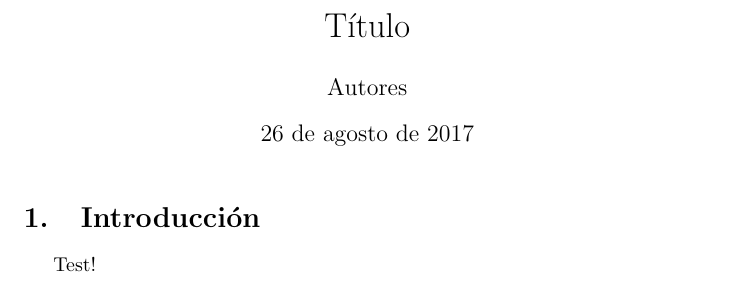
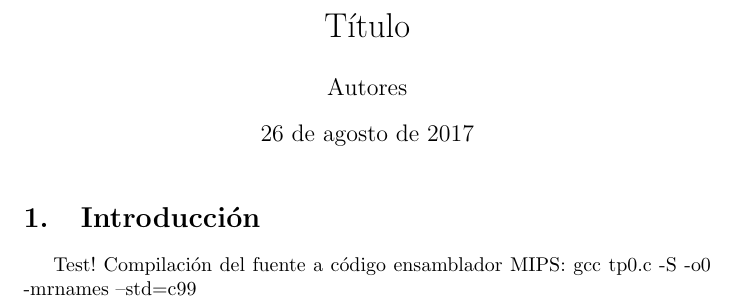
Before and after one commit to lucaslavandeira/palindrome, a LaTeX document (informe.tex): part of the page, cut so that both start at the same text. Compiled offline with pdfLaTeX.

Commit message:
Guardo comando para compilar codigo MIPS

```diff
--- a/informe.tex
+++ b/informe.tex
@@ -7,4 +7,6 @@
 \maketitle
 \section{Introducción}
 Test!
+Compilación del fuente a código ensamblador MIPS:
+gcc tp0.c -S -o0 -mrnames --std=c99
 \end{document}
```
